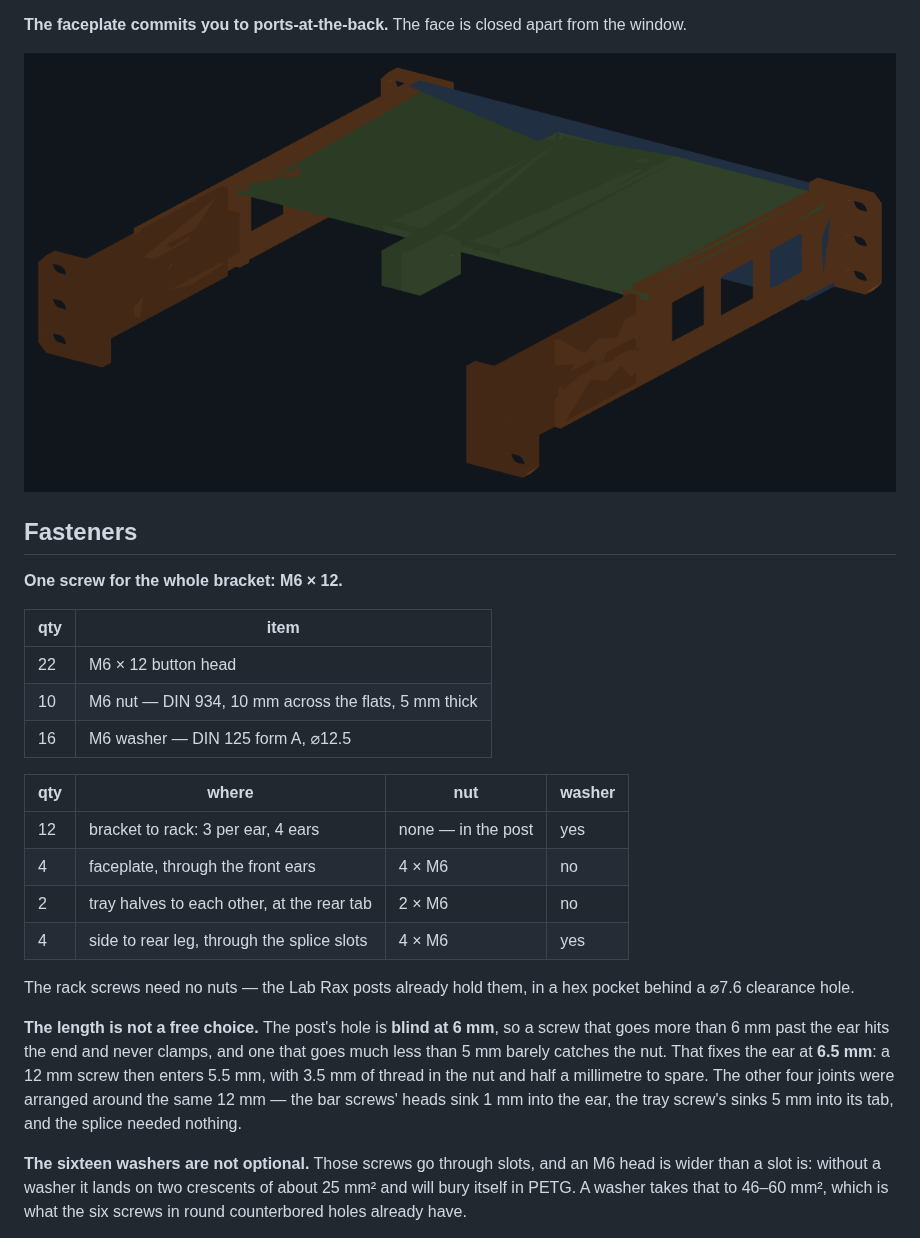
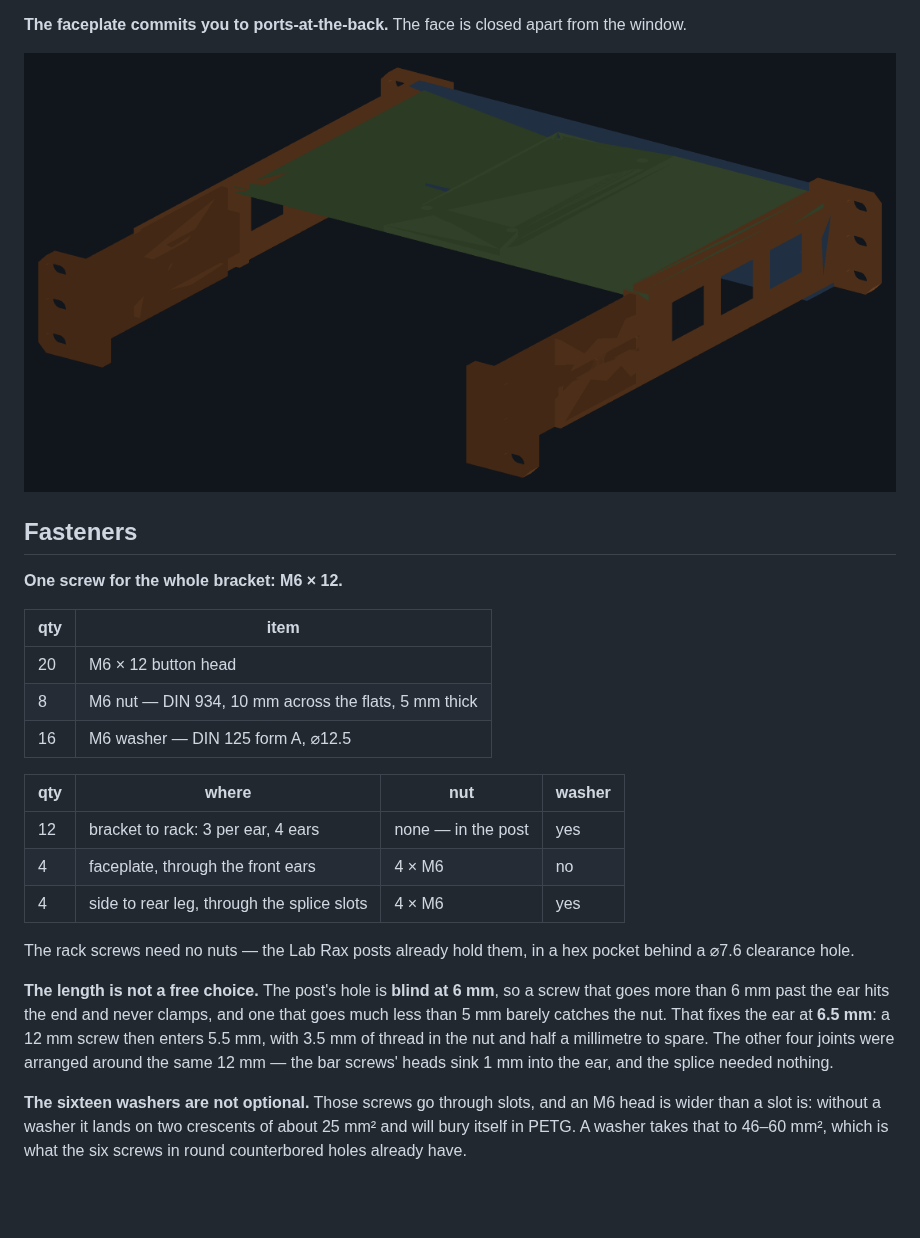
Before and after one commit to vvyroubal/LabRax-components, a Markdown page: README.md, the part around one of its changes. Drawn GitHub-style; pictures changed too: images/assembly-iso.png; blank space fills up the shorter version.

```diff
--- a/README.md
+++ b/README.md
@@ -137,15 +142,14 @@ from the window.
 
 | qty | item |
 |---|---|
-| 22 | M6 × 12 button head |
-| 10 | M6 nut — DIN 934, 10 mm across the flats, 5 mm thick |
+| 20 | M6 × 12 button head |
+| 8 | M6 nut — DIN 934, 10 mm across the flats, 5 mm thick |
 | 16 | M6 washer — DIN 125 form A, ⌀12.5 |
 
 | qty | where | nut | washer |
 |---|---|---|---|
 | 12 | bracket to rack: 3 per ear, 4 ears | none — in the post | yes |
 | 4 | faceplate, through the front ears | 4 × M6 | no |
-| 2 | tray halves to each other, at the rear tab | 2 × M6 | no |
 | 4 | side to rear leg, through the splice slots | 4 × M6 | yes |
 
 The rack screws need no nuts — the Lab Rax posts already hold them, in a hex
@@ -156,8 +160,8 @@ a screw that goes more than 6 mm past the ear hits the end and never clamps,
 and one that goes much less than 5 mm barely catches the nut. That fixes the
 ear at **6.5 mm**: a 12 mm screw then enters 5.5 mm, with 3.5 mm of thread in
 the nut and half a millimetre to spare. The other four joints were arranged
-around the same 12 mm — the bar screws' heads sink 1 mm into the ear, the tray
-screw's sinks 5 mm into its tab, and the splice needed nothing.
+around the same 12 mm — the bar screws' heads sink 1 mm into the ear, and the
+splice needed nothing.
 
 **The sixteen washers are not optional.** Those screws go through slots, and
 an M6 head is wider than a slot is: without a washer it lands on two crescents
```
Also changed, not shown: other parts of README.md (+25 -16 lines), docs/bom.md (+20 -14 lines), docs/measurements.md (+14 -4 lines), images/assembly-front.png, images/assembly-top.png, 11 other files.
